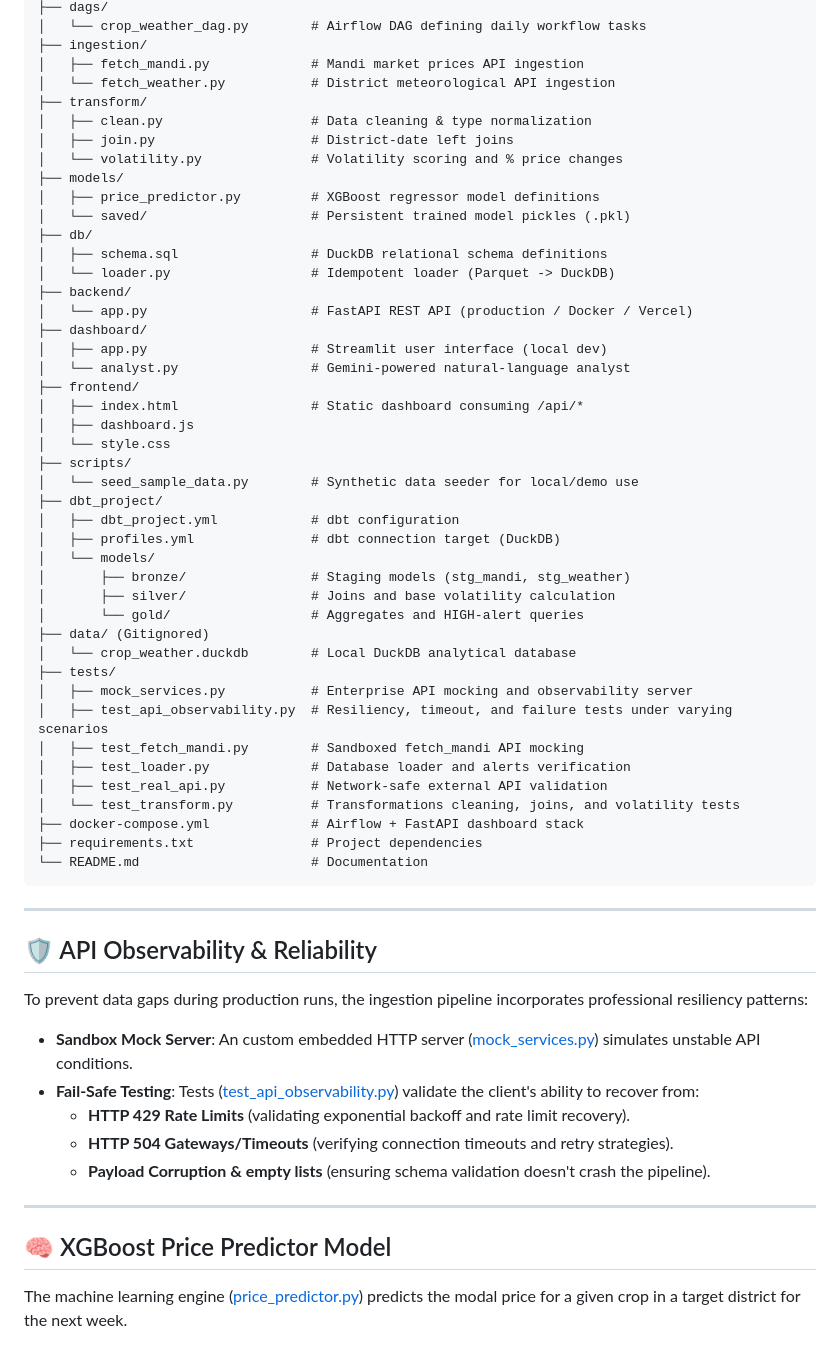
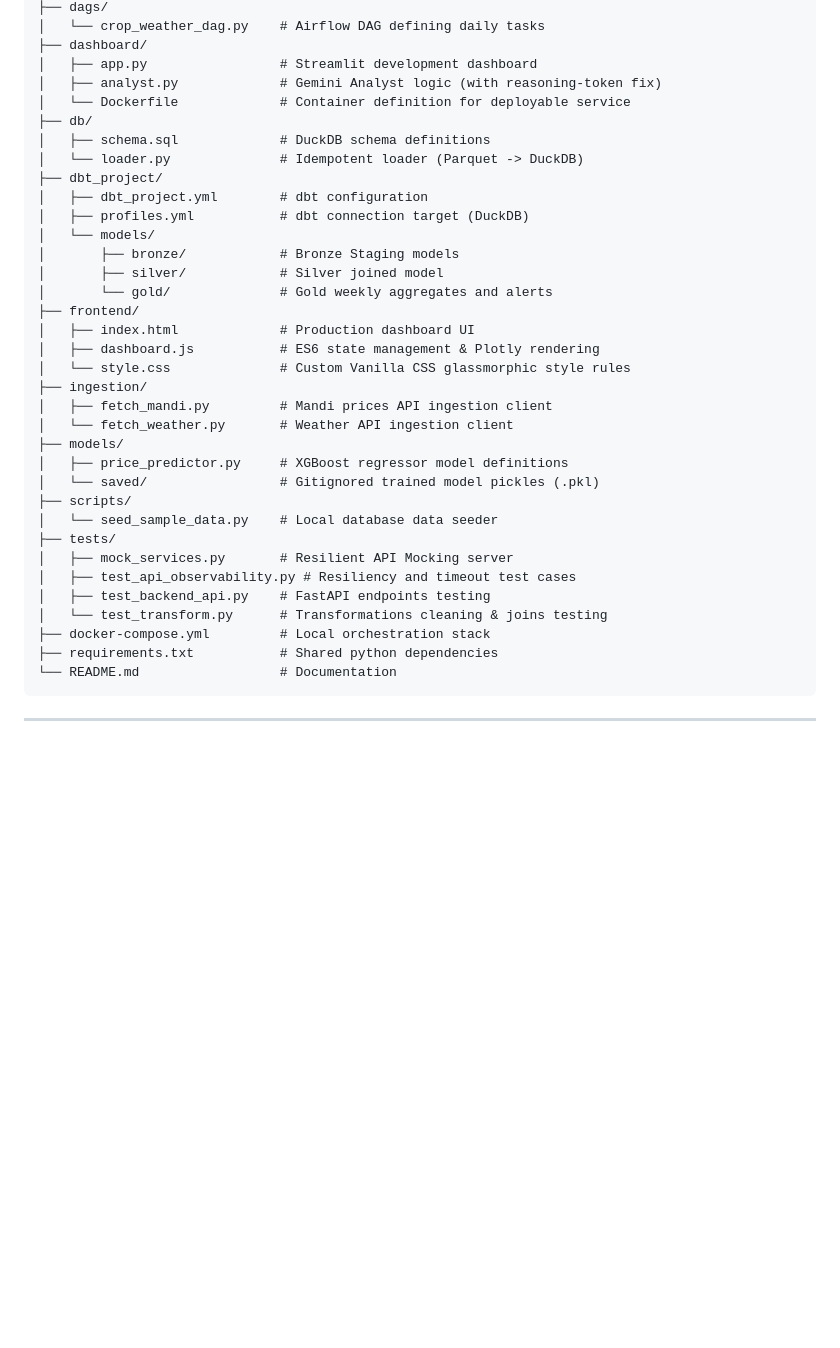
Before and after one commit to mithilgala-cmd/crop-weather-pipeline, a Markdown page: README.md, the part around one of its changes. GitHub-like rendering; blank space fills up the shorter version.

Commit message:
docs: improve README with recruiter-ready architectural details, GenAI grounding, and case studies

````diff
--- a/README.md
+++ b/README.md
@@ -68,64 +140,40 @@ crop-weather-pipeline/
 ├── dags/
-│   └── crop_weather_dag.py        # Airflow DAG defining daily workflow tasks
+│   └── crop_weather_dag.py    # Airflow DAG defining daily tasks
+├── dashboard/
+│   ├── app.py                 # Streamlit development dashboard
+│   ├── analyst.py             # Gemini Analyst logic (with reasoning-token fix)
+│   └── Dockerfile             # Container definition for deployable service
+├── db/
+│   ├── schema.sql             # DuckDB schema definitions
+│   └── loader.py              # Idempotent loader (Parquet -> DuckDB)
+├── dbt_project/
+│   ├── dbt_project.yml        # dbt configuration
+│   ├── profiles.yml           # dbt connection target (DuckDB)
+│   └── models/
+│       ├── bronze/            # Bronze Staging models
+│       ├── silver/            # Silver joined model
+│       └── gold/              # Gold weekly aggregates and alerts
+├── frontend/
+│   ├── index.html             # Production dashboard UI
+│   ├── dashboard.js           # ES6 state management & Plotly rendering
+│   └── style.css              # Custom Vanilla CSS glassmorphic style rules
 ├── ingestion/
-│   ├── fetch_mandi.py             # Mandi market prices API ingestion
-│   └── fetch_weather.py           # District meteorological API ingestion
-├── transform/
-│   ├── clean.py                   # Data cleaning & type normalization
-│   ├── join.py                    # District-date left joins
-│   └── volatility.py              # Volatility scoring and % price changes
+│   ├── fetch_mandi.py         # Mandi prices API ingestion client
+│   └── fetch_weather.py       # Weather API ingestion client
 ├── models/
-│   ├── price_predictor.py         # XGBoost regressor model definitions
-│   └── saved/                     # Persistent trained model pickles (.pkl)
-├── db/
-│   ├── schema.sql                 # DuckDB relational schema definitions
-│   └── loader.py                  # Idempotent loader (Parquet -> DuckDB)
-├── backend/
-│   └── app.py                     # FastAPI REST API (production / Docker / Vercel)
-├── dashboard/
-│   ├── app.py                     # Streamlit user interface (local dev)
-│   └── analyst.py                 # Gemini-powered natural-language analyst
-├── frontend/
-│   ├── index.html                 # Static dashboard consuming /api/*
-│   ├── dashboard.js
-│   └── style.css
+│   ├── price_predictor.py     # XGBoost regressor model definitions
+│   └── saved/                 # Gitignored trained model pickles (.pkl)
 ├── scripts/
-│   └── seed_sample_data.py        # Synthetic data seeder for local/demo use
-├── dbt_project/
-│   ├── dbt_project.yml            # dbt configuration
-│   ├── profiles.yml               # dbt connection target (DuckDB)
-│   └── models/
-│       ├── bronze/                # Staging models (stg_mandi, stg_weather)
-│       ├── silver/                # Joins and base volatility calculation
-│       └── gold/                  # Aggregates and HIGH-alert queries
-├── data/ (Gitignored)
-│   └── crop_weather.duckdb        # Local DuckDB analytical database
+│   └── seed_sample_data.py    # Local database data seeder
 ├── tests/
-│   ├── mock_services.py           # Enterprise API mocking and observability server
-│   ├── test_api_observability.py  # Resiliency, timeout, and failure tests under varying scenarios
-│   ├── test_fetch_mandi.py        # Sandboxed fetch_mandi API mocking
-│   ├── test_loader.py             # Database loader and alerts verification
-│   ├── test_real_api.py           # Network-safe external API validation
-│   └── test_transform.py          # Transformations cleaning, joins, and volatility tests
-├── docker-compose.yml             # Airflow + FastAPI dashboard stack
-├── requirements.txt               # Project dependencies
-└── README.md                      # Documentation
+│   ├── mock_services.py       # Resilient API Mocking server
+│   ├── test_api_observability.py # Resiliency and timeout test cases
+│   ├── test_backend_api.py    # FastAPI endpoints testing
+│   └── test_transform.py      # Transformations cleaning & joins testing
+├── docker-compose.yml         # Local orchestration stack
+├── requirements.txt           # Shared python dependencies
+└── README.md                  # Documentation
 ```
 
 ---
 
-## 🛡️ API Observability & Reliability
-
-To prevent data gaps during production runs, the ingestion pipeline incorporates professional resiliency patterns:
-- **Sandbox Mock Server**: An custom embedded HTTP server ([mock_services.py](file:///d:/crop-weather-pipeline/tests/mock_services.py)) simulates unstable API conditions.
-- **Fail-Safe Testing**: Tests ([test_api_observability.py](file:///d:/crop-weather-pipeline/tests/test_api_observability.py)) validate the client's ability to recover from:
-  - **HTTP 429 Rate Limits** (validating exponential backoff and rate limit recovery).
-  - **HTTP 504 Gateways/Timeouts** (verifying connection timeouts and retry strategies).
-  - **Payload Corruption & empty lists** (ensuring schema validation doesn't crash the pipeline).
-
----
-
-## 🧠 XGBoost Price Predictor Model
-
-The machine learning engine ([price_predictor.py](file:///d:/crop-weather-pipeline/models/price_predictor.py)) predicts the modal price for a given crop in a target district for the next week.
-
````
Also changed, not shown: other parts of README.md (+115 -91 lines).
